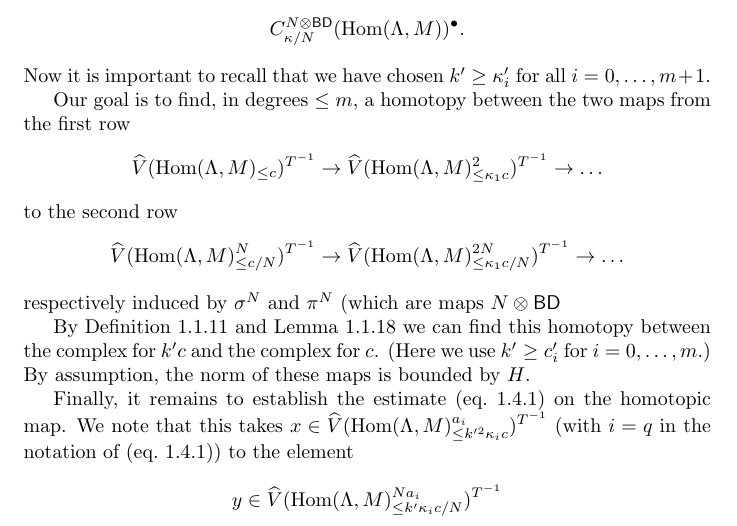
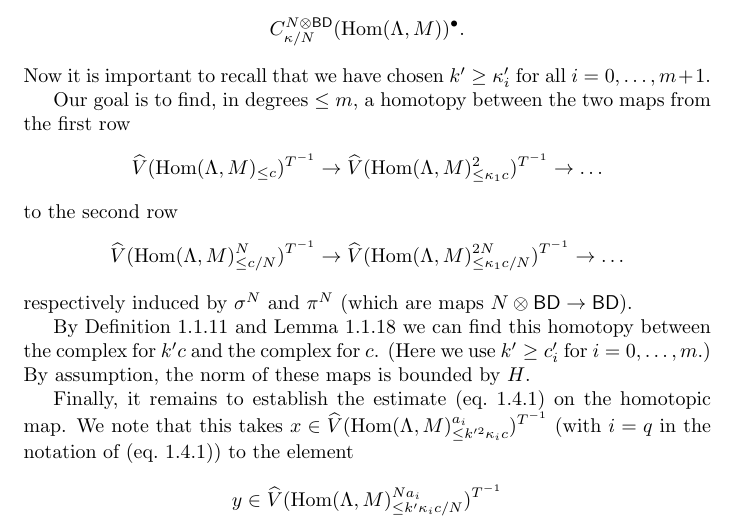
Before and after one commit to leanprover-community/liquid, a LaTeX document (src/web.tex, which reads src/proof.tex): part of page 27 of 40, cut so that both start at the same text. Compiled offline with pdfLaTeX.

Commit message:
fix unfinished sentence

```diff
--- a/src/proof.tex
+++ b/src/proof.tex
@@ -369,7 +369,7 @@ Then in particular $r^bN\leq 2k'(\tfrac{r}{r'})^b\leq \epsilon$.
   \[
     \widehat{V}(\Hom(\Lambda,M)_{\leq c/N}^N)^{T^{-1}}\to \widehat{V}(\Hom(\Lambda,M)_{\leq \kappa_1c/N}^{2N})^{T^{-1}}\to \ldots
   \]
-  respectively induced by $\sigma^N$ and $\pi^N$ (which are maps $N \otimes \BD$
+  respectively induced by $\sigma^N$ and $\pi^N$ (which are maps $N \otimes \BD \to \BD)$.
 
   By Definition~\ref{BD_h_mul} and Lemma~\ref{BD_h_mul_suitable}
   we can find this homotopy between the complex for $k'c$ and the complex for~$c$.
```
